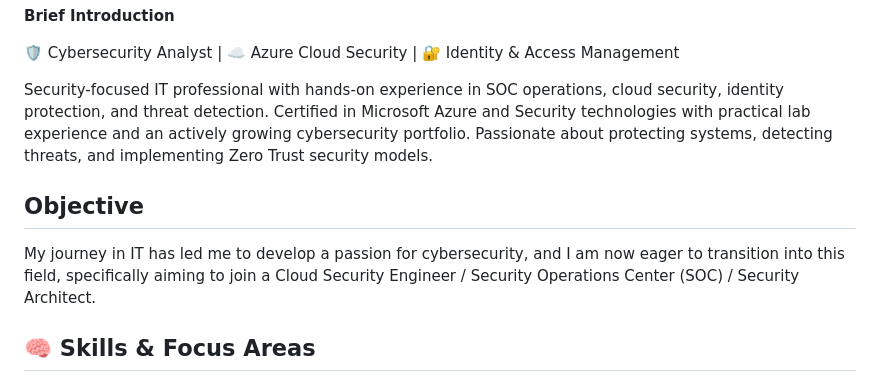
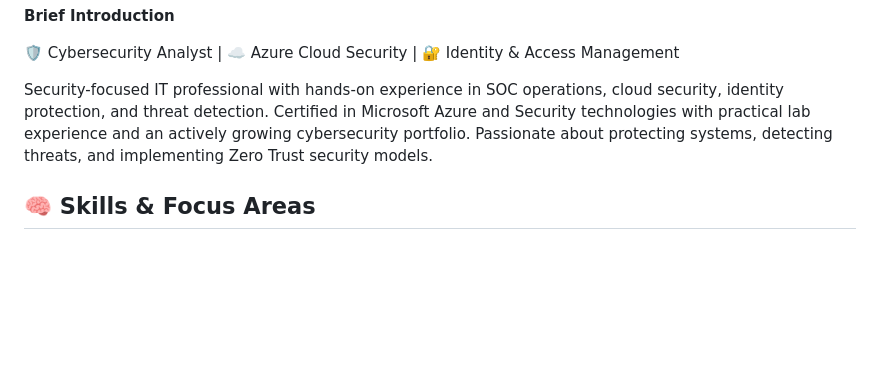
Before and after one commit to Niphokuhle116/CyberNhlaks, a Markdown page: README.md, the part around the change. Rendered like a GitHub page; blank space fills up the shorter version.

```diff
--- a/README.md
+++ b/README.md
@@ -11,10 +11,6 @@ SOC Analyst | Azure Cloud Security | IAM | SC-200 | SC-300 | AZ-104 | AZ-500
 🛡️ Cybersecurity Analyst | ☁️ Azure Cloud Security | 🔐 Identity & Access Management
 
 Security-focused IT professional with hands-on experience in SOC operations, cloud security, identity protection, and threat detection. Certified in Microsoft Azure and Security technologies with practical lab experience and an actively growing cybersecurity portfolio. Passionate about protecting systems, detecting threats, and implementing Zero Trust security models.
-
-## Objective
-
-My journey in IT has led me to develop a passion for cybersecurity, and I am now eager to transition into this field, specifically aiming to join a Cloud Security Engineer / Security Operations Center (SOC) / Security Architect.
 
 
 ## 🧠 Skills & Focus Areas
```
